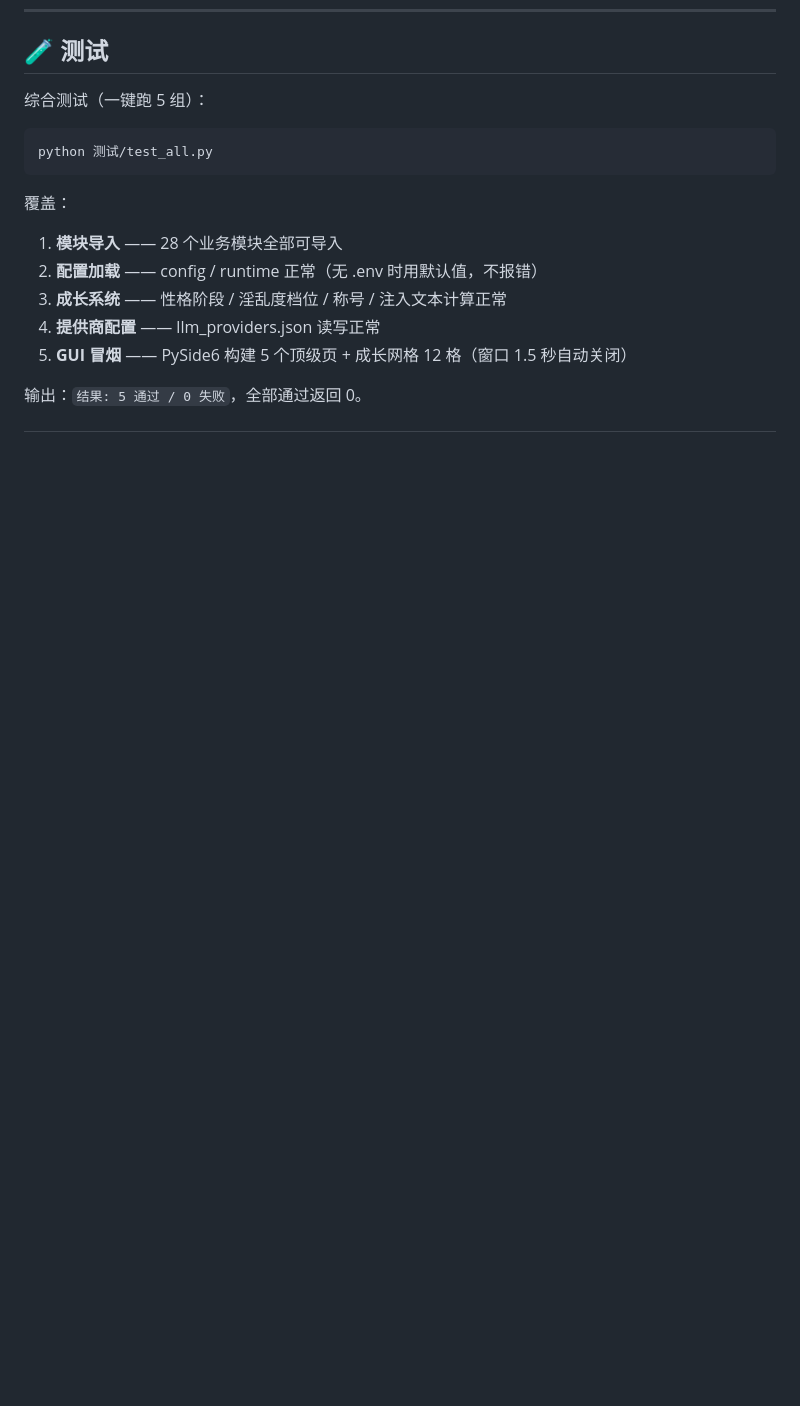
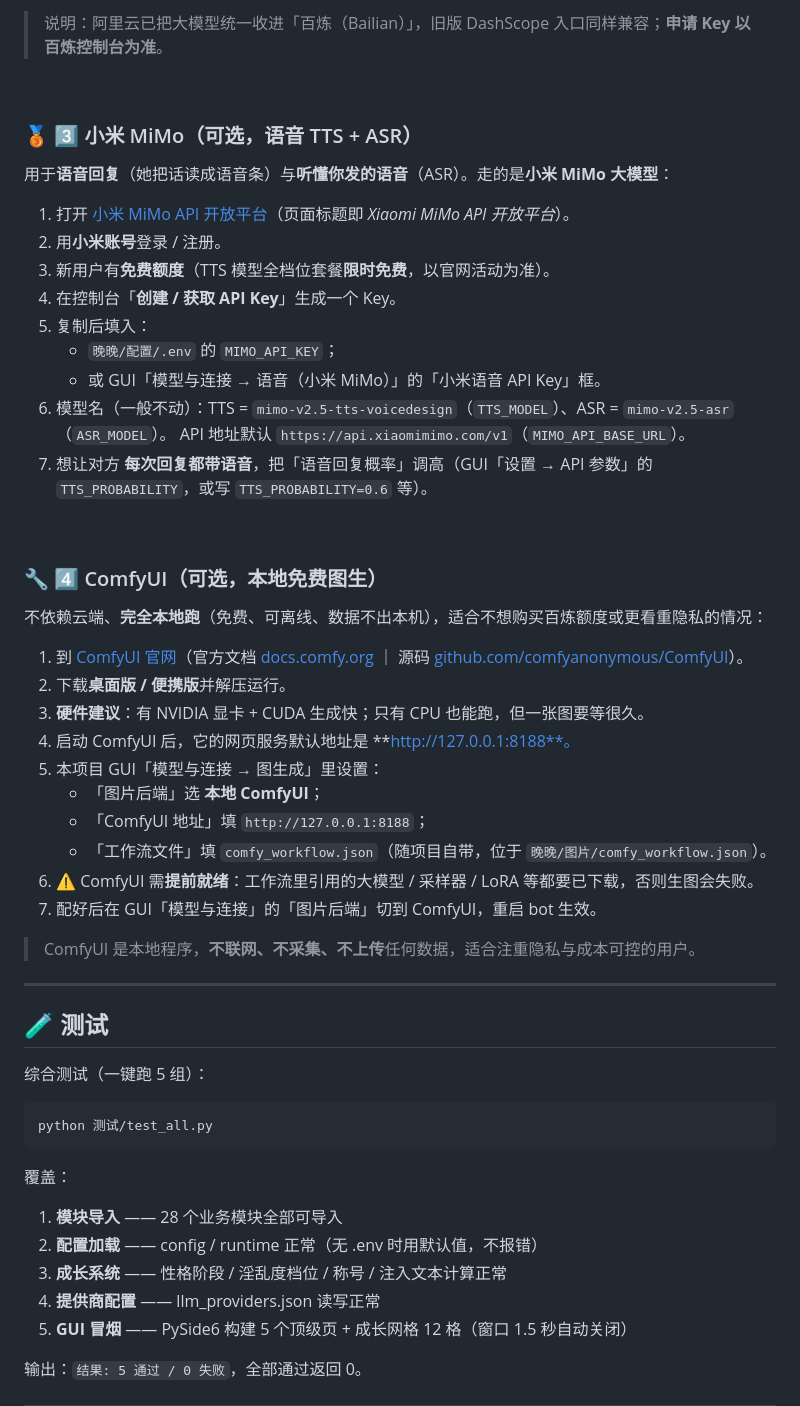
Before and after one commit to scclovez/qqchat-bot, a Markdown page: README.md, the part around one of its changes. Rendered like a GitHub page; blank space fills up the shorter version.

```diff
--- a/README.md
+++ b/README.md
@@ -106,3 +149,45 @@ copy 晚晚\配置\.env.example 晚晚\配置\.env
+> 说明：阿里云已把大模型统一收进「百炼（Bailian）」，旧版 DashScope 入口同样兼容；**申请 Key 以百炼控制台为准**。
+
+<br>
+
+### 🥉 3️⃣ 小米 MiMo（可选，语音 TTS + ASR）
+
+用于**语音回复**（她把话读成语音条）与**听懂你发的语音**（ASR）。走的是**小米 MiMo 大模型**：
+
+1. 打开 [小米 MiMo API 开放平台](https://mimo.mi.com/)（页面标题即 *Xiaomi MiMo API 开放平台*）。
+2. 用**小米账号**登录 / 注册。
+3. 新用户有**免费额度**（TTS 模型全档位套餐**限时免费**，以官网活动为准）。
+4. 在控制台「**创建 / 获取 API Key**」生成一个 Key。
+5. 复制后填入：
+   - `晚晚/配置/.env` 的 `MIMO_API_KEY`；
+   - 或 GUI「模型与连接 → 语音（小米 MiMo）」的「小米语音 API Key」框。
+6. 模型名（一般不动）：TTS = `mimo-v2.5-tts-voicedesign`（`TTS_MODEL`）、ASR = `mimo-v2.5-asr`（`ASR_MODEL`）。
+   API 地址默认 `https://api.xiaomimimo.com/v1`（`MIMO_API_BASE_URL`）。
+7. 想让对方 **每次回复都带语音**，把「语音回复概率」调高（GUI「设置 → API 参数」的 `TTS_PROBABILITY`，或写 `TTS_PROBABILITY=0.6` 等）。
+
+<br>
+
+### 🔧 4️⃣ ComfyUI（可选，本地免费图生）
+
+不依赖云端、**完全本地跑**（免费、可离线、数据不出本机），适合不想购买百炼额度或更看重隐私的情况：
+
+1. 到 [ComfyUI 官网](https://www.comfy.org/)（官方文档 [docs.comfy.org](https://docs.comfy.org/) ｜ 源码 [github.com/comfyanonymous/ComfyUI](https://github.com/comfyanonymous/ComfyUI)）。
+2. 下载**桌面版 / 便携版**并解压运行。
+3. **硬件建议**：有 NVIDIA 显卡 + CUDA 生成快；只有 CPU 也能跑，但一张图要等很久。
+4. 启动 ComfyUI 后，它的网页服务默认地址是 **http://127.0.0.1:8188**。
+5. 本项目 GUI「模型与连接 → 图生成」里设置：
+   - 「图片后端」选 **本地 ComfyUI**；
+   - 「ComfyUI 地址」填 `http://127.0.0.1:8188`；
+   - 「工作流文件」填 `comfy_workflow.json`（随项目自带，位于 `晚晚/图片/comfy_workflow.json`）。
+6. ⚠️ ComfyUI 需**提前就绪**：工作流里引用的大模型 / 采样器 / LoRA 等都要已下载，否则生图会失败。
+7. 配好后在 GUI「模型与连接」的「图片后端」切到 ComfyUI，重启 bot 生效。
+
+> ComfyUI 是本地程序，**不联网、不采集、不上传**任何数据，适合注重隐私与成本可控的用户。
+
+---
+
+
+
 ## 🧪 测试
 
 综合测试（一键跑 5 组）：
```
Also changed, not shown: other parts of README.md (+43 -0 lines).
